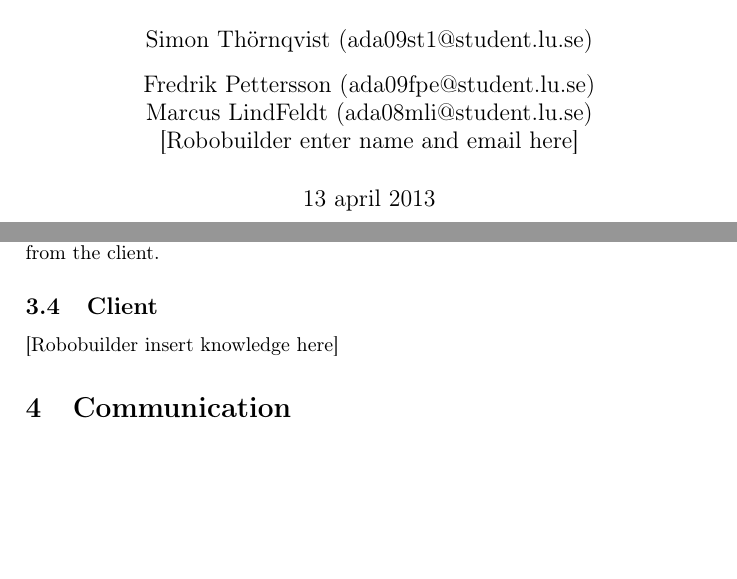
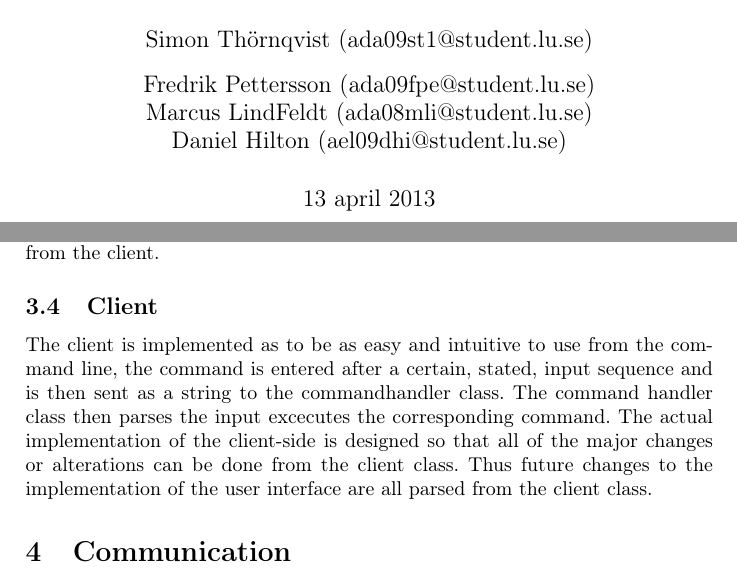
Before and after one commit to marcuslindfeldt/cppp, a LaTeX document (docs/Report.tex): two parts of pages 1 and 3 of 4, joined at a grey line, cut so that both start at the same text, the shorter picture padded with empty space. Compiled offline with pdfLaTeX.

Commit message:
Wrote a little report

```diff
--- a/docs/Report.tex
+++ b/docs/Report.tex
@@ -17,7 +17,7 @@
             \and
         Marcus LindFeldt (ada08mli@student.lu.se)
             \and
-        [Robobuilder enter name and email here]
+        Daniel Hilton (ael09dhi@student.lu.se)
 }
 \date{\today}
 \begin{document}
@@ -57,7 +57,7 @@ The protocol codes sent to the client are read in MessageIntepreter via the Mess
 ServerHandler is the main class on the application server side. It uses the provided server class and utilizes the waitForActivity function to establish a connection with the client. When a connection has been established ServerHandler calls the MessageInterpreter function interpretAndPerform which reads the command from the client.
 
 \subsection{Client}
-[Robobuilder insert knowledge here]
+The client is implemented as to be as easy and intuitive to use from the command line, the command is entered after a certain, stated, input sequence and is then sent as a string to the commandhandler class. The command handler class then parses the input excecutes the corresponding command. The actual implementation of the client-side is designed so that all of the major changes or alterations can be done from the client class. Thus future changes to the implementation of the user interface are all parsed from the client class.
 
 \section{Communication}\label{communication}
 [Flow chart of how the communication is carried out from inserting a command to the result printed out in the client]
```
